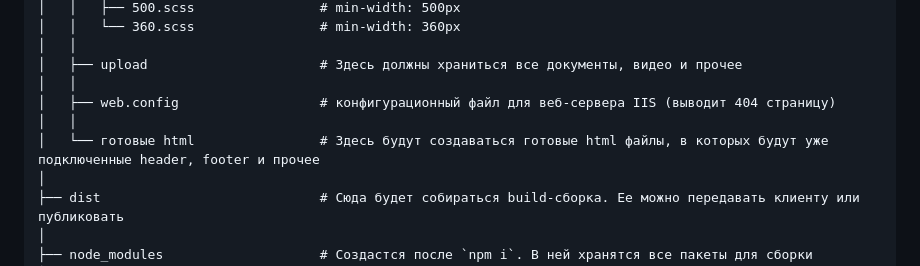
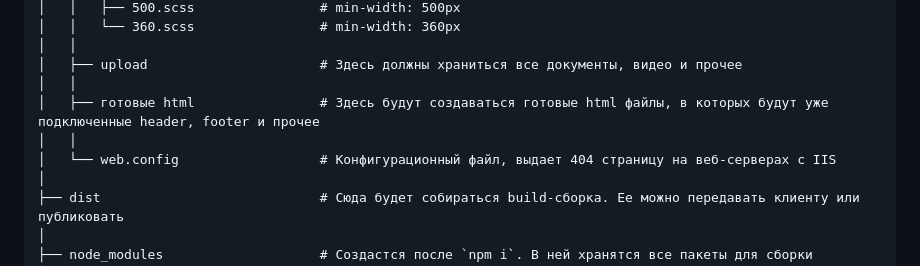
Before and after one commit to arshavin0309/my-gulp, a Markdown page: README.md, the part around the change printed below. GitHub-like rendering.

```diff
--- a/README.md
+++ b/README.md
@@ -78,9 +86,9 @@
 │   │
 │   ├── upload                      # Здесь должны храниться все документы, видео и прочее
 │   │
-│   ├── web.config                  # конфигурационный файл для веб-сервера IIS (выводит 404 страницу)
+│   ├── готовые html                # Здесь будут создаваться готовые html файлы, в которых будут уже подключенные header, footer и прочее
 │   │
-│   └── готовые html                # Здесь будут создаваться готовые html файлы, в которых будут уже подключенные header, footer и прочее
+│   └── web.config                  # Конфигурационный файл, выдает 404 страницу на веб-серверах с IIS
 │
 ├── dist                            # Сюда будет собираться build-сборка. Ее можно передавать клиенту или публиковать
 │
```
Also changed, not shown: other parts of README.md (+17 -9 lines).
